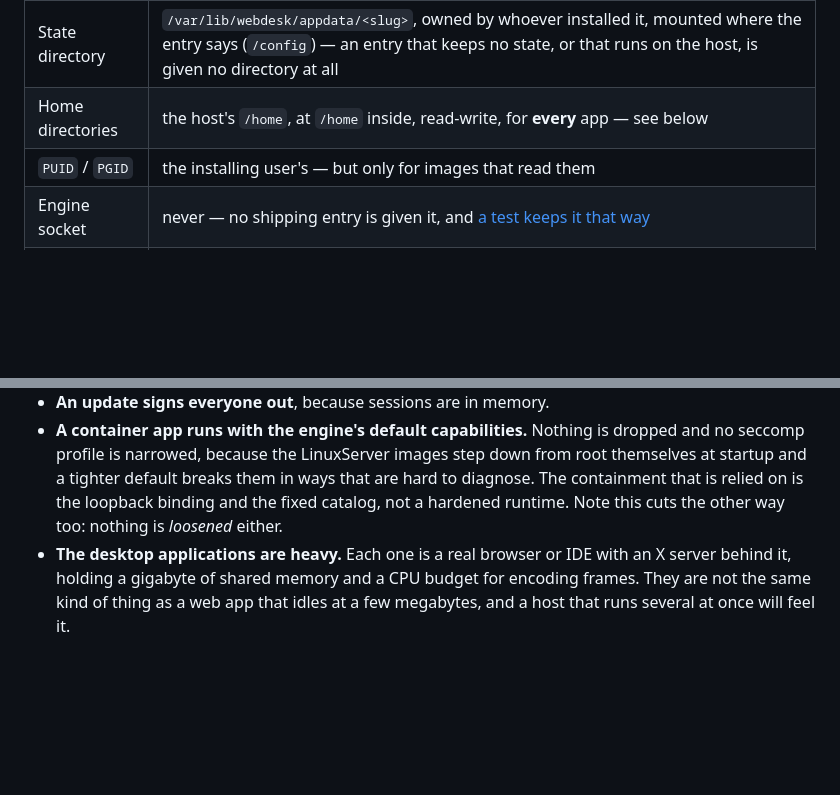
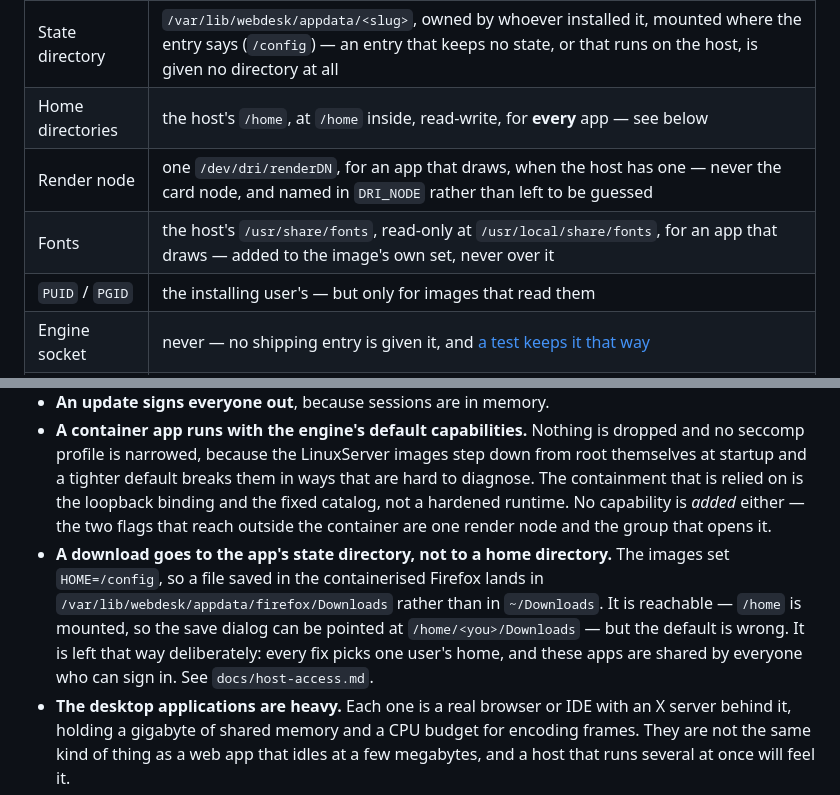
Before and after one commit to HutsonLabs/LinuxWebDesk, a Markdown page: README.md, 2 parts joined by grey strips. GitHub-like rendering; blank space fills up the shorter version.

```diff
--- a/README.md
+++ b/README.md
@@ -405,6 +405,8 @@ from the browser:
 | Published port | assigned from 47000–47999, **bound to `127.0.0.1`** — a [host service](#a-service-on-the-host-is-not-a-container) is already listening on a port of its own instead, well outside that range |
 | State directory | `/var/lib/webdesk/appdata/<slug>`, owned by whoever installed it, mounted where the entry says (`/config`) — an entry that keeps no state, or that runs on the host, is given no directory at all |
 | Home directories | the host's `/home`, at `/home` inside, read-write, for **every** app — see below |
+| Render node | one `/dev/dri/renderDN`, for an app that draws, when the host has one — never the card node, and named in `DRI_NODE` rather than left to be guessed |
+| Fonts | the host's `/usr/share/fonts`, read-only at `/usr/local/share/fonts`, for an app that draws — added to the image's own set, never over it |
 | `PUID` / `PGID` | the installing user's — but only for images that read them |
 | Engine socket | never — no shipping entry is given it, and [a test keeps it that way](#the-engine-socket-and-why-nothing-holds-it) |
 | `TZ` | **read off the host**, not asked for — see below |
@@ -939,8 +994,16 @@ These additionally require the session to be in an admin group, and return
   dropped and no seccomp profile is narrowed, because the LinuxServer images
   step down from root themselves at startup and a tighter default breaks them
   in ways that are hard to diagnose. The containment that is relied on is the
-  loopback binding and the fixed catalog, not a hardened runtime. Note this
-  cuts the other way too: nothing is *loosened* either.
+  loopback binding and the fixed catalog, not a hardened runtime. No capability
+  is *added* either — the two flags that reach outside the container are one
+  render node and the group that opens it.
+- **A download goes to the app's state directory, not to a home directory.**
+  The images set `HOME=/config`, so a file saved in the containerised Firefox
+  lands in `/var/lib/webdesk/appdata/firefox/Downloads` rather than in
+  `~/Downloads`. It is reachable — `/home` is mounted, so the save dialog can be
+  pointed at `/home/<you>/Downloads` — but the default is wrong. It is left that
+  way deliberately: every fix picks one user's home, and these apps are shared
+  by everyone who can sign in. See `docs/host-access.md`.
 - **The desktop applications are heavy.** Each one is a real browser or IDE with
   an X server behind it, holding a gigabyte of shared memory and a CPU budget
   for encoding frames. They are not the same kind of thing as a web app that
```
Also changed, not shown: other parts of README.md (+56 -3 lines), docs/host-access.md (added, +311 -0 lines).
